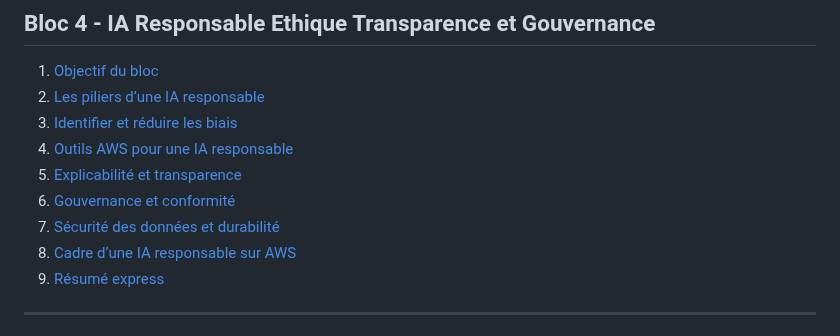
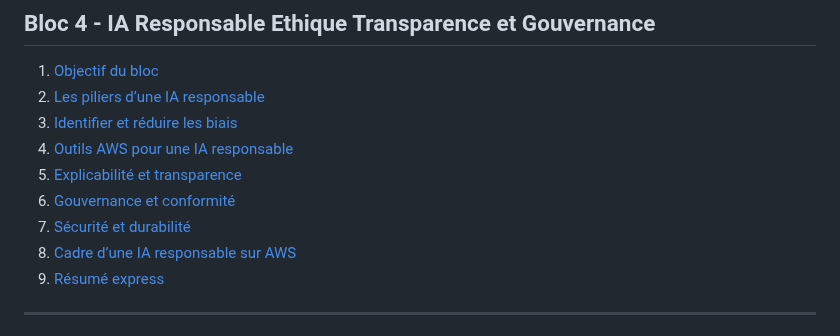
Before and after one commit to meneda11/meneda11, a Markdown page: aws-aif-c01-study-sheet.md, the part around the change. Drawn GitHub-style.

```diff
--- a/aws-aif-c01-study-sheet.md
+++ b/aws-aif-c01-study-sheet.md
@@ -54,7 +54,7 @@
 4. [Outils AWS pour une IA responsable](#4-outils-aws-pour-une-ia-responsable)
 5. [Explicabilité et transparence](#5-explicabilité-et-transparence)
 6. [Gouvernance et conformité](#6-gouvernance-et-conformité)
-7. [Sécurité des données et durabilité](#7-sécurité-et-durabilité)
+7. [Sécurité et durabilité](#7-sécurité-et-durabilité)
 8. [Cadre d’une IA responsable sur AWS](#8-cadre-dune-ia-responsable-sur-aws)
 9. [Résumé express](#9-résumé-express)
 
```
